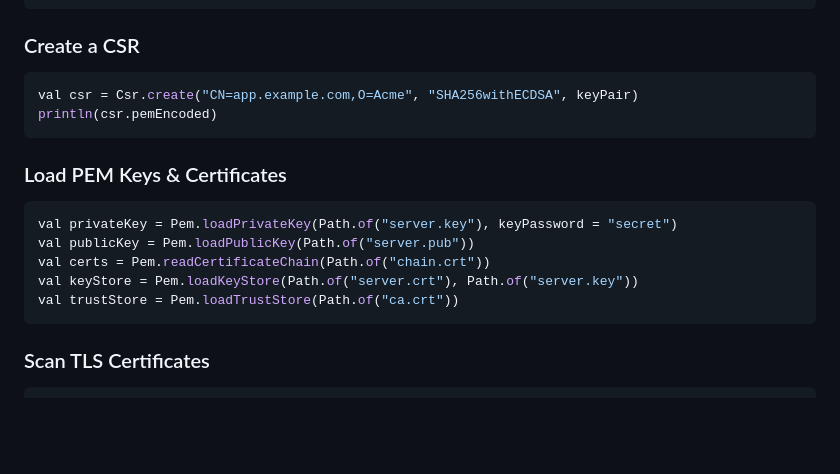
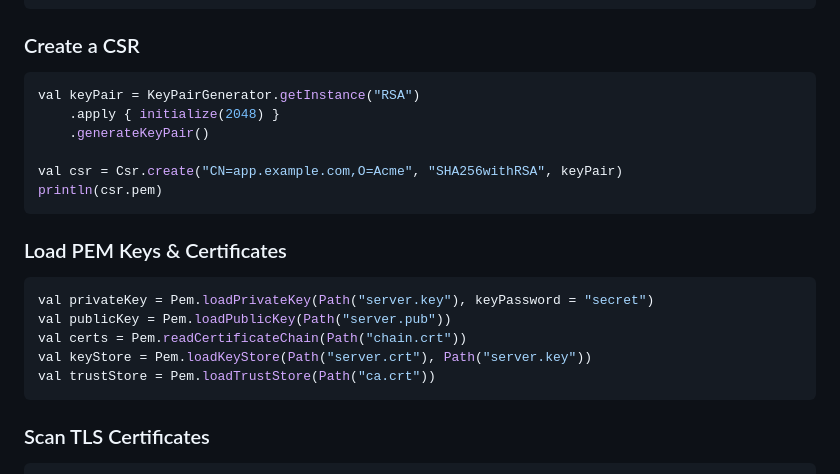
Before and after one commit to sureshg/certkit, a Markdown page: README.md, the part around the change. Rendered like a GitHub page; blank space fills up the shorter version.

Commit message:
docs: README changes

````diff
--- a/README.md
+++ b/README.md
@@ -62,18 +62,22 @@ println(cert.pem)
 ### Create a CSR
 
 ```kotlin
-val csr = Csr.create("CN=app.example.com,O=Acme", "SHA256withECDSA", keyPair)
-println(csr.pemEncoded)
+val keyPair = KeyPairGenerator.getInstance("RSA")
+    .apply { initialize(2048) }
+    .generateKeyPair()
+
+val csr = Csr.create("CN=app.example.com,O=Acme", "SHA256withRSA", keyPair)
+println(csr.pem)
 ```
 
 ### Load PEM Keys & Certificates
 
 ```kotlin
-val privateKey = Pem.loadPrivateKey(Path.of("server.key"), keyPassword = "secret")
-val publicKey = Pem.loadPublicKey(Path.of("server.pub"))
-val certs = Pem.readCertificateChain(Path.of("chain.crt"))
-val keyStore = Pem.loadKeyStore(Path.of("server.crt"), Path.of("server.key"))
-val trustStore = Pem.loadTrustStore(Path.of("ca.crt"))
+val privateKey = Pem.loadPrivateKey(Path("server.key"), keyPassword = "secret")
+val publicKey = Pem.loadPublicKey(Path("server.pub"))
+val certs = Pem.readCertificateChain(Path("chain.crt"))
+val keyStore = Pem.loadKeyStore(Path("server.crt"), Path("server.key"))
+val trustStore = Pem.loadTrustStore(Path("ca.crt"))
 ```
 
 ### Scan TLS Certificates
````
